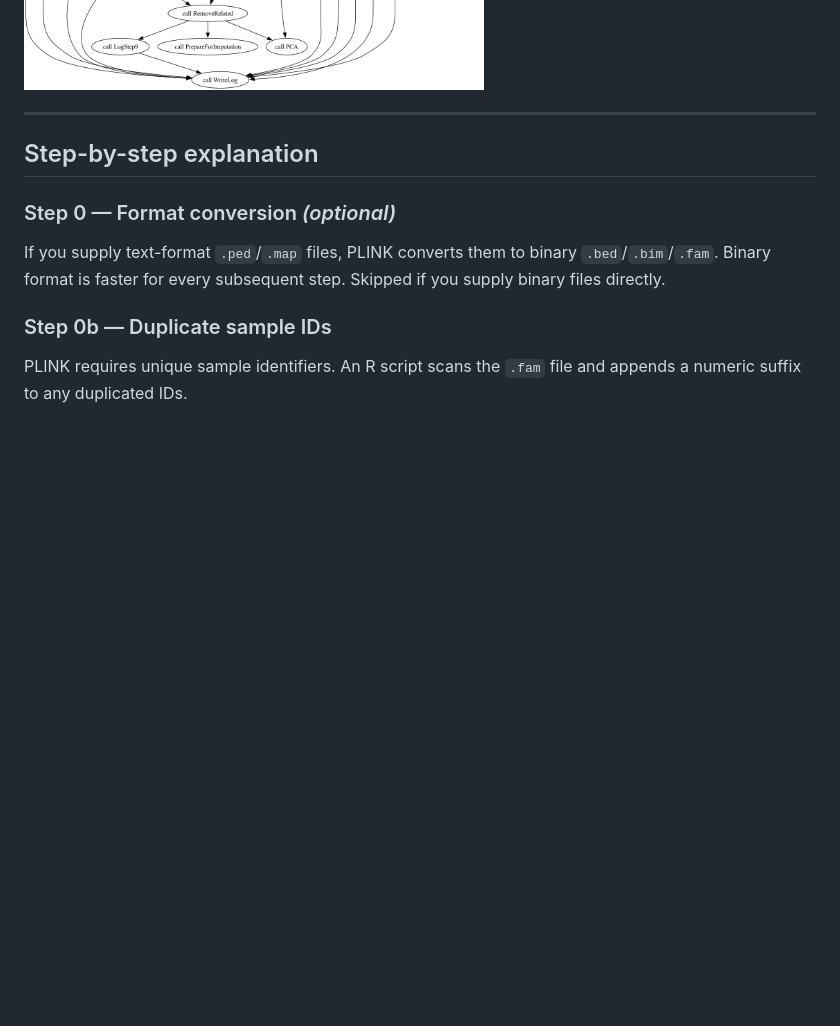
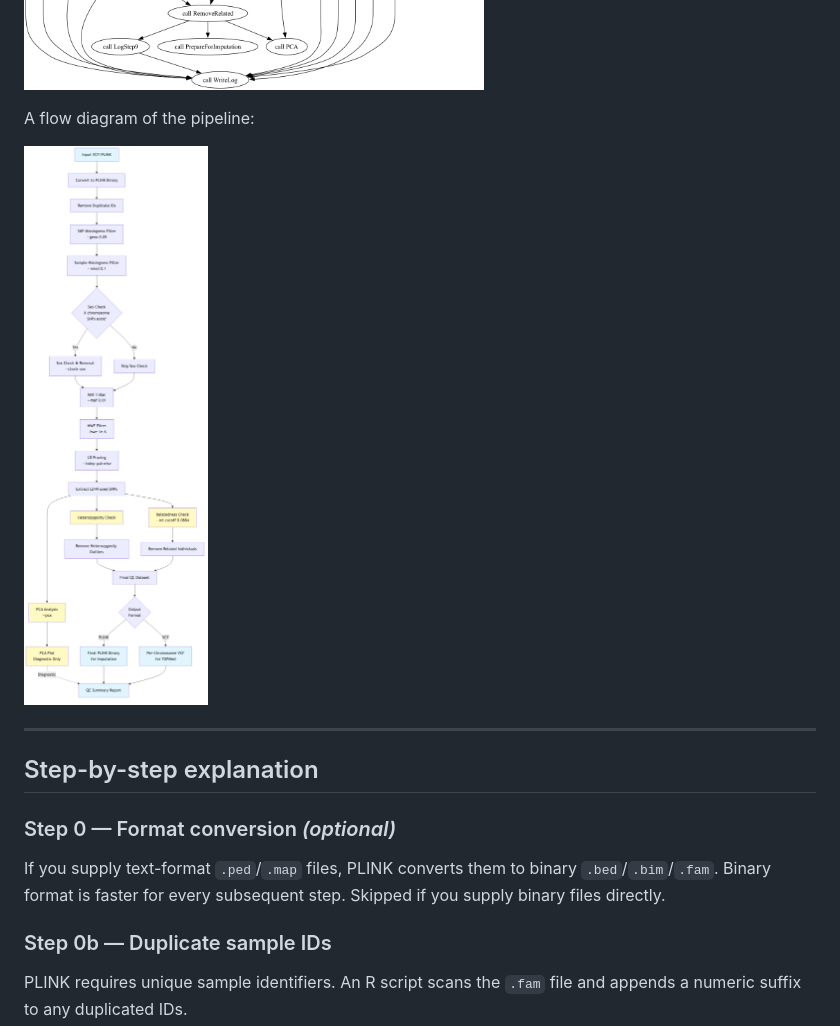
Before and after one commit to gwotto/genotype_qc_pipeline, a Markdown page: doc/pipeline.md, the part around the change. Drawn GitHub-style; pictures changed too: doc/genotype_qc_preimputation_mm.png (added); blank space fills up the shorter version.

Commit message:
documentation

```diff
--- a/doc/pipeline.md
+++ b/doc/pipeline.md
@@ -33,6 +33,11 @@ Input genotypes (bed/bim/fam or ped/map)
 The pipeline graph:
 
 ![genotype_qc_preimputation pipeline graph](genotype_qc_preimputation.png "genotype_qc_preimputation pipeline graph")
+
+
+A flow diagram of the pipeline:
+
+![genotype_qc_preimputation pipeline flow diagram](genotype_qc_preimputation_mm.png "genotype_qc_preimputation pipeline flow diagram")
 
 ---
 
```
Also changed, not shown: 4 other files.
